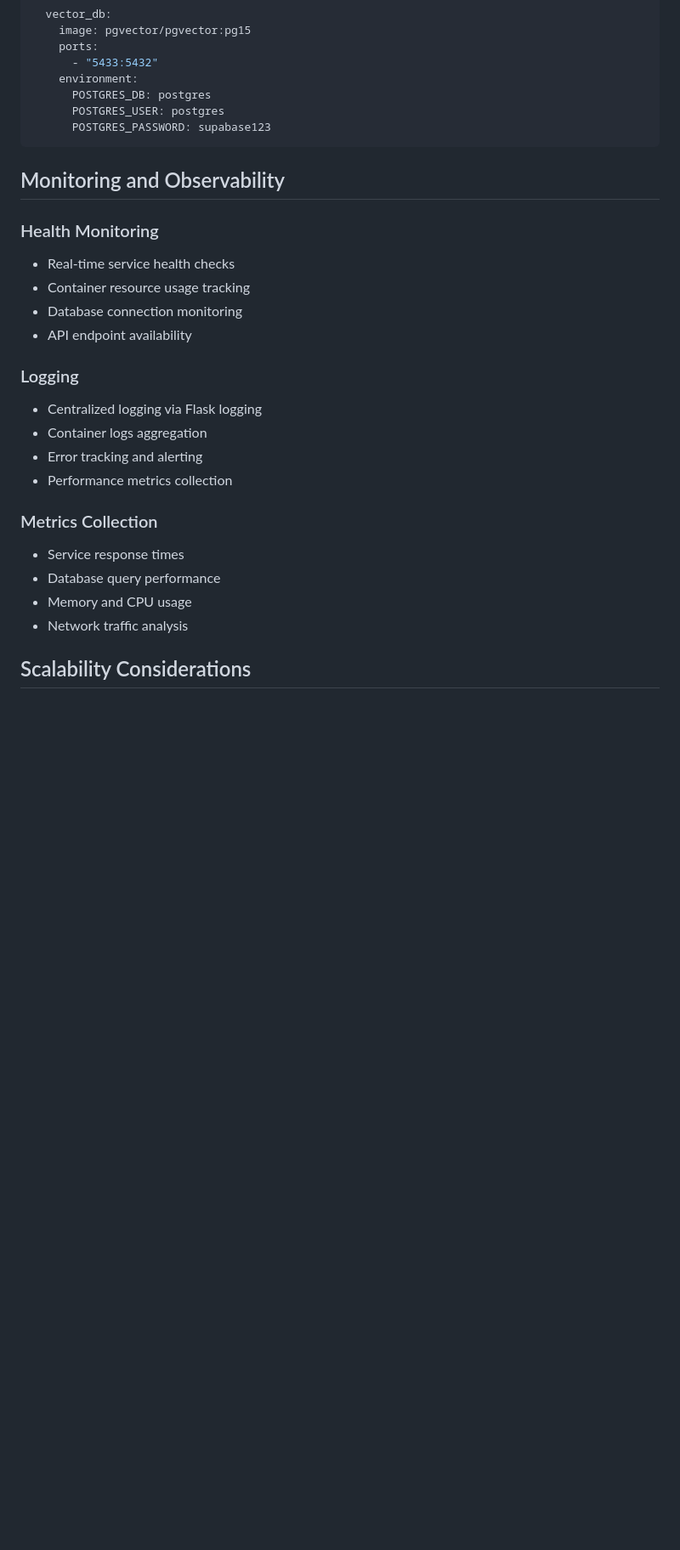
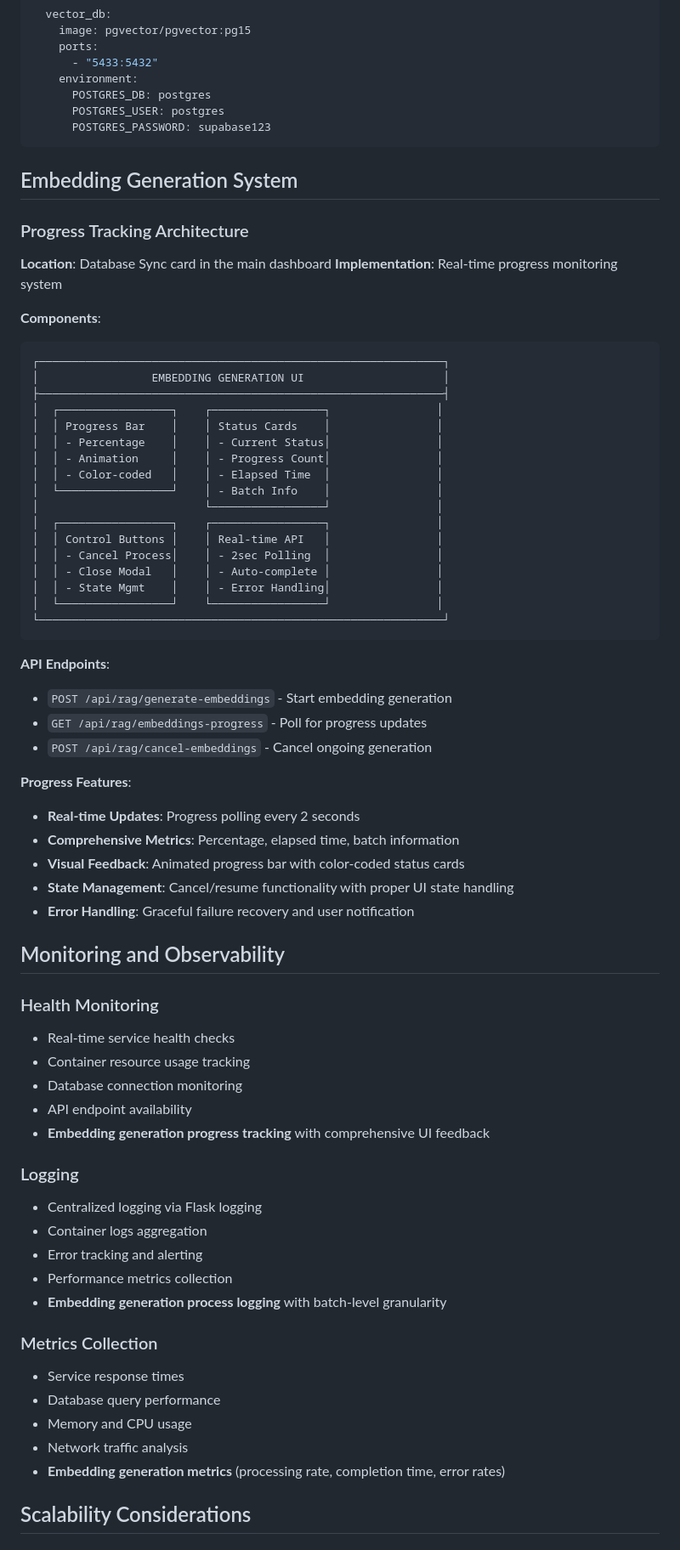
Before and after one commit to 1genadam/tileshop-rag, a Markdown page: readme/ARCHITECTURE.md, the part around one of its changes. Shown at 85% size. Rendered like a GitHub page; blank space fills up the shorter version.

````diff
--- a/readme/ARCHITECTURE.md
+++ b/readme/ARCHITECTURE.md
@@ -363,6 +368,45 @@ services:
       POSTGRES_PASSWORD: supabase123
 ```
 
+## Embedding Generation System
+
+### Progress Tracking Architecture
+**Location**: Database Sync card in the main dashboard
+**Implementation**: Real-time progress monitoring system
+
+**Components**:
+```
+┌─────────────────────────────────────────────────────────────┐
+│                 EMBEDDING GENERATION UI                     │
+├─────────────────────────────────────────────────────────────┤
+│  ┌─────────────────┐    ┌─────────────────┐                │
+│  │ Progress Bar    │    │ Status Cards    │                │
+│  │ - Percentage    │    │ - Current Status│                │
+│  │ - Animation     │    │ - Progress Count│                │
+│  │ - Color-coded   │    │ - Elapsed Time  │                │
+│  └─────────────────┘    │ - Batch Info    │                │
+│                         └─────────────────┘                │
+│  ┌─────────────────┐    ┌─────────────────┐                │
+│  │ Control Buttons │    │ Real-time API   │                │
+│  │ - Cancel Process│    │ - 2sec Polling  │                │
+│  │ - Close Modal   │    │ - Auto-complete │                │
+│  │ - State Mgmt    │    │ - Error Handling│                │
+│  └─────────────────┘    └─────────────────┘                │
+└─────────────────────────────────────────────────────────────┘
+```
+
+**API Endpoints**:
+- `POST /api/rag/generate-embeddings` - Start embedding generation
+- `GET /api/rag/embeddings-progress` - Poll for progress updates
+- `POST /api/rag/cancel-embeddings` - Cancel ongoing generation
+
+**Progress Features**:
+- **Real-time Updates**: Progress polling every 2 seconds
+- **Comprehensive Metrics**: Percentage, elapsed time, batch information
+- **Visual Feedback**: Animated progress bar with color-coded status cards
+- **State Management**: Cancel/resume functionality with proper UI state handling
+- **Error Handling**: Graceful failure recovery and user notification
+
 ## Monitoring and Observability
 
 ### Health Monitoring
@@ -370,18 +414,21 @@ services:
 - Container resource usage tracking
 - Database connection monitoring
 - API endpoint availability
+- **Embedding generation progress tracking** with comprehensive UI feedback
 
 ### Logging
 - Centralized logging via Flask logging
 - Container logs aggregation
 - Error tracking and alerting
 - Performance metrics collection
+- **Embedding generation process logging** with batch-level granularity
 
 ### Metrics Collection
 - Service response times
 - Database query performance
 - Memory and CPU usage
 - Network traffic analysis
+- **Embedding generation metrics** (processing rate, completion time, error rates)
 
 ## Scalability Considerations
 
````
Also changed, not shown: other parts of readme/ARCHITECTURE.md (+5 -0 lines), readme/README.md (+19 -3 lines).
